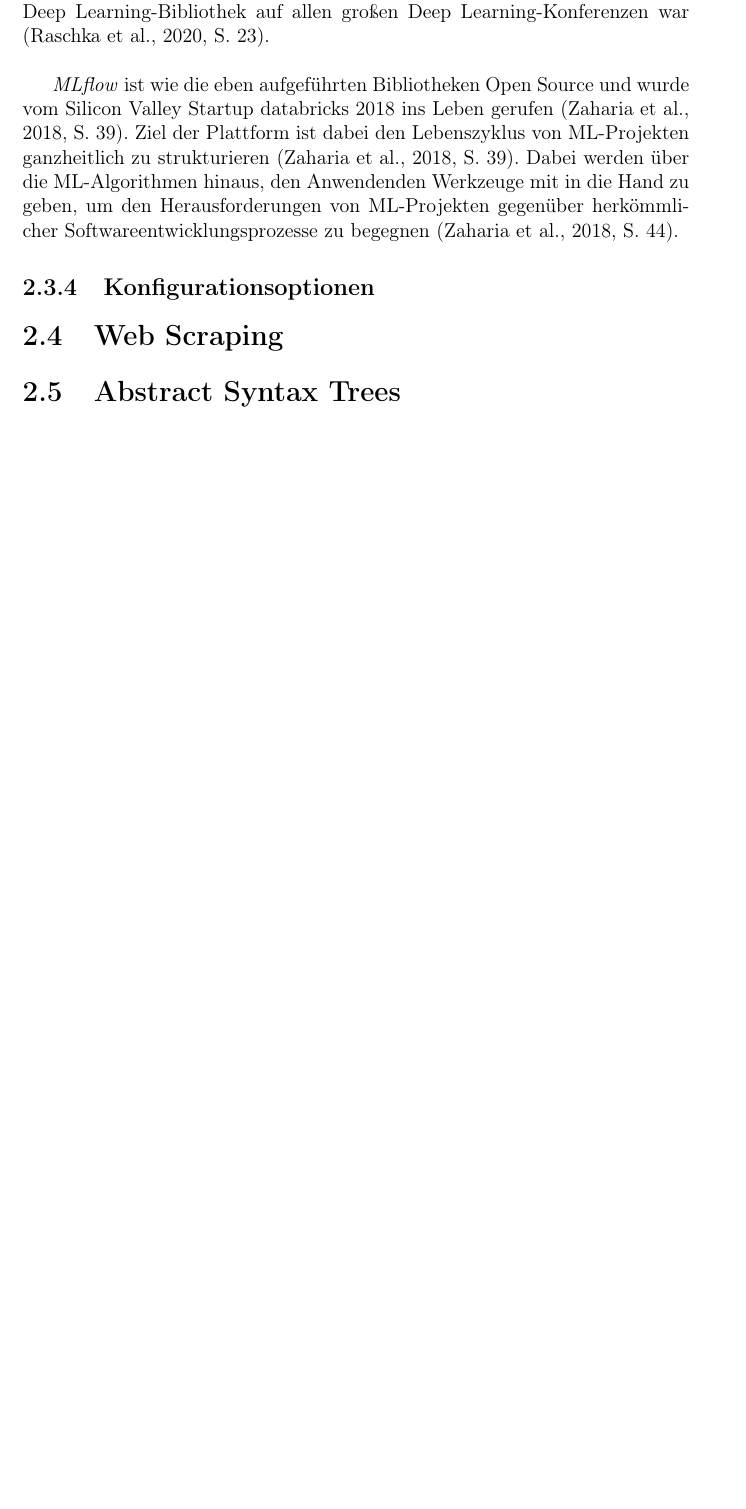
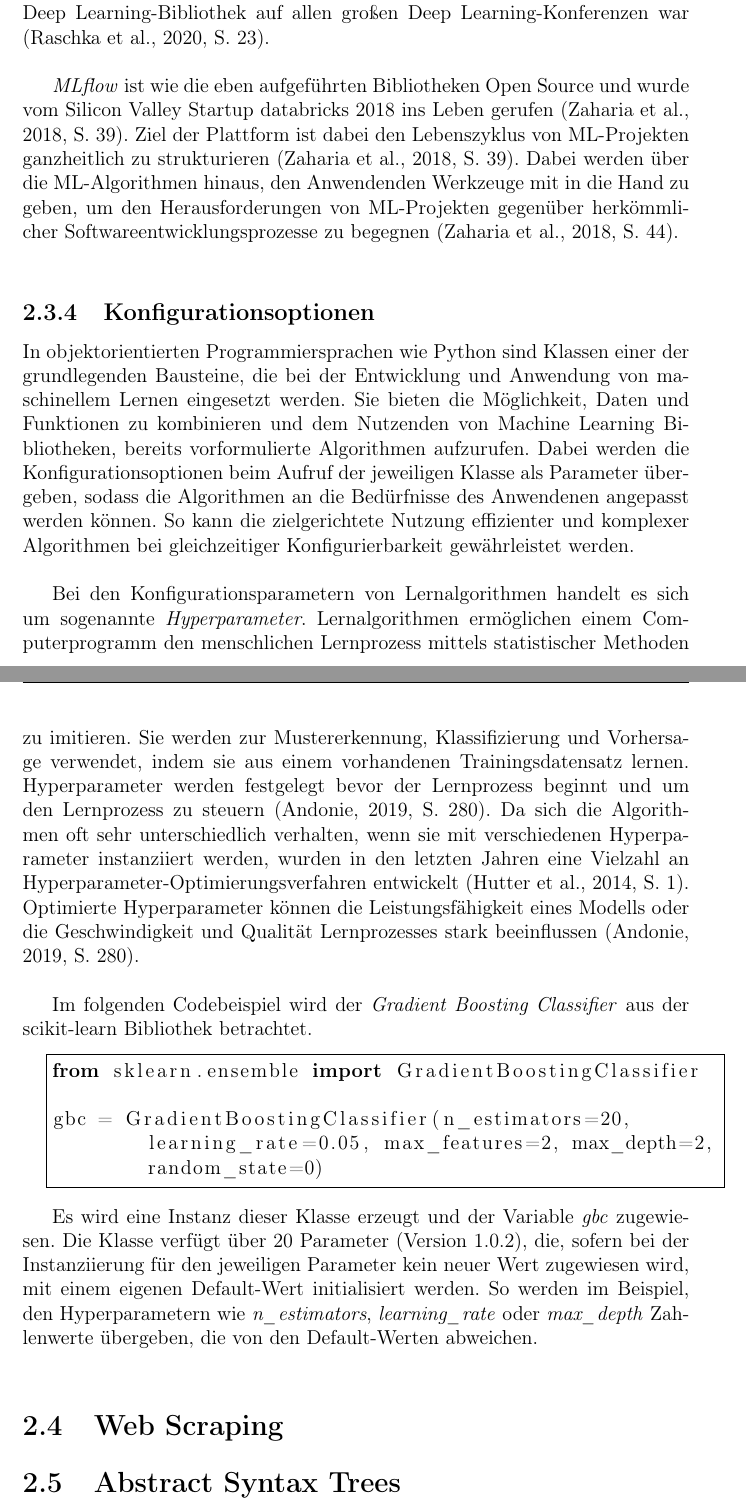
Before and after one commit to simisimon/ml-config-options, a LaTeX thesis (template/thesis.tex): part of page 17 of 21 before the commit and two parts of pages 17 and 18 of 22 after it, the two joined at a grey line, cut so that both start at the same text, the shorter picture padded with empty space. Compiled offline with pdfLaTeX.

Commit message:
- thesis

```diff
--- a/template/thesis.tex
+++ b/template/thesis.tex
@@ -384,11 +384,45 @@ meistgenutzte Deep Learning-Bibliothek auf allen großen Deep Learning-Konferenz
 \textit{MLflow} ist wie die eben aufgeführten Bibliotheken Open Source und wurde vom Silicon Valley Startup databricks 2018 ins Leben gerufen \cite[S. 39]{zaharia2018accelerating}.
 Ziel der Plattform ist dabei den Lebenszyklus von ML-Projekten ganzheitlich zu strukturieren \cite[S. 39]{zaharia2018accelerating}.
 Dabei werden über die ML-Algorithmen hinaus, den Anwendenden Werkzeuge mit in die Hand zu geben, um den Herausforderungen
-von ML-Projekten gegenüber herkömmlicher Softwareentwicklungsprozesse zu begegnen \cite[S. 44]{zaharia2018accelerating}.
-
+von ML-Projekten gegenüber herkömmlicher Softwareentwicklungsprozesse zu begegnen \cite[S. 44]{zaharia2018accelerating}.\\
 
 
 \subsection{Konfigurationsoptionen}
+In objektorientierten Programmiersprachen wie Python sind Klassen einer der grundlegenden Bausteine, die bei der Entwicklung und Anwendung
+von maschinellem Lernen eingesetzt werden.
+Sie bieten die Möglichkeit, Daten und Funktionen zu kombinieren und dem Nutzenden von Machine Learning Bibliotheken,
+bereits vorformulierte Algorithmen aufzurufen.
+Dabei werden die Konfigurationsoptionen beim Aufruf der jeweiligen Klasse als Parameter übergeben, sodass die Algorithmen
+an die Bedürfnisse des Anwendenen angepasst werden können.
+So kann die zielgerichtete Nutzung effizienter und komplexer Algorithmen bei gleichzeitiger Konfigurierbarkeit gewährleistet werden. \\
+
+Bei den Konfigurationsparametern von Lernalgorithmen handelt es sich um sogenannte \textit{Hyperparameter}.
+Lernalgorithmen ermöglichen einem Computerprogramm den menschlichen Lernprozess mittels statistischer Methoden zu imitieren.
+Sie werden zur Mustererkennung, Klassifizierung und Vorhersage verwendet, indem sie aus einem vorhandenen Trainingsdatensatz
+lernen.
+Hyperparameter werden festgelegt bevor der Lernprozess beginnt und um den Lernprozess zu steuern \cite[S. 280]{hype}.
+Da sich die Algorithmen oft sehr unterschiedlich verhalten, wenn sie mit verschiedenen Hyperparameter instanziiert werden,
+wurden in den letzten Jahren eine Vielzahl an Hyperparameter-Optimierungsverfahren entwickelt \cite[S. 1]{pmlr-v32-hutter14}.
+Optimierte Hyperparameter können die Leistungsfähigkeit eines Modells oder die Geschwindigkeit und Qualität Lernprozesses stark beeinflussen \cite[S. 280]{hype}.\\
+
+Im folgenden Codebeispiel wird der \textit{Gradient Boosting Classifier} aus der scikit-learn Bibliothek betrachtet.\\
+
+\begin{minipage}{\linewidth}
+\begin{lstlisting}[language=Python, frame=single]
+from sklearn.ensemble import GradientBoostingClassifier
+
+gbc = GradientBoostingClassifier(n_estimators=20,
+        learning_rate=0.05, max_features=2, max_depth=2,
+        random_state=0)
+\end{lstlisting}
+\end{minipage}
+\
+
+Es wird eine Instanz dieser Klasse erzeugt und der Variable \textit{gbc} zugewiesen.
+Die Klasse verfügt über 20 Parameter (Version 1.0.2), die, sofern bei der Instanziierung für den jeweiligen Parameter
+kein neuer Wert zugewiesen wird, mit einem eigenen Default-Wert initialisiert werden.
+So werden im Beispiel, den Hyperparametern wie \textit{n\_estimators}, \textit{learning\_rate} oder \textit{max\_depth}
+Zahlenwerte übergeben, die von den Default-Werten abweichen.\\
 
 
 \section{Web Scraping}
```
Also changed, not shown: template/literature.bib (+36 -0 lines), template/thesis.pdf, template/thesis.tex (2 more changed lines).
